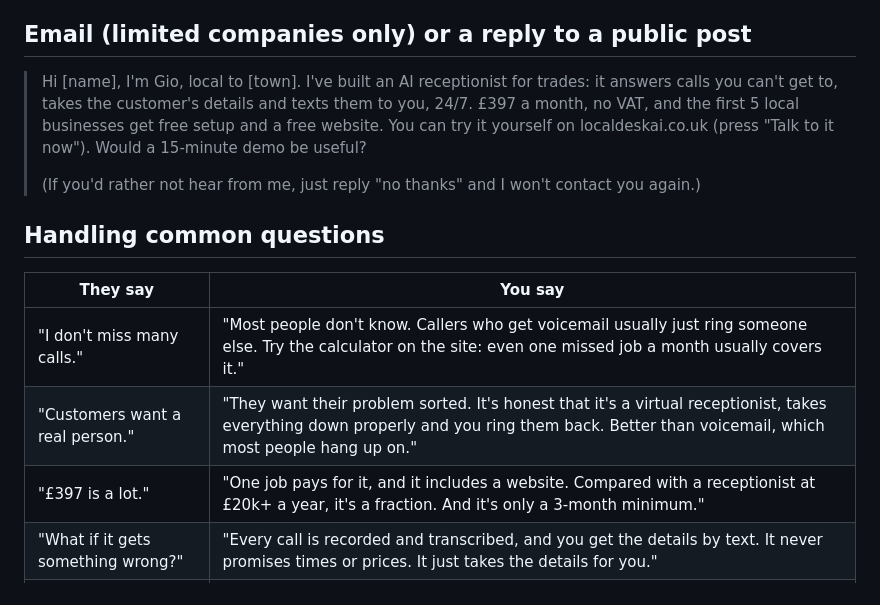
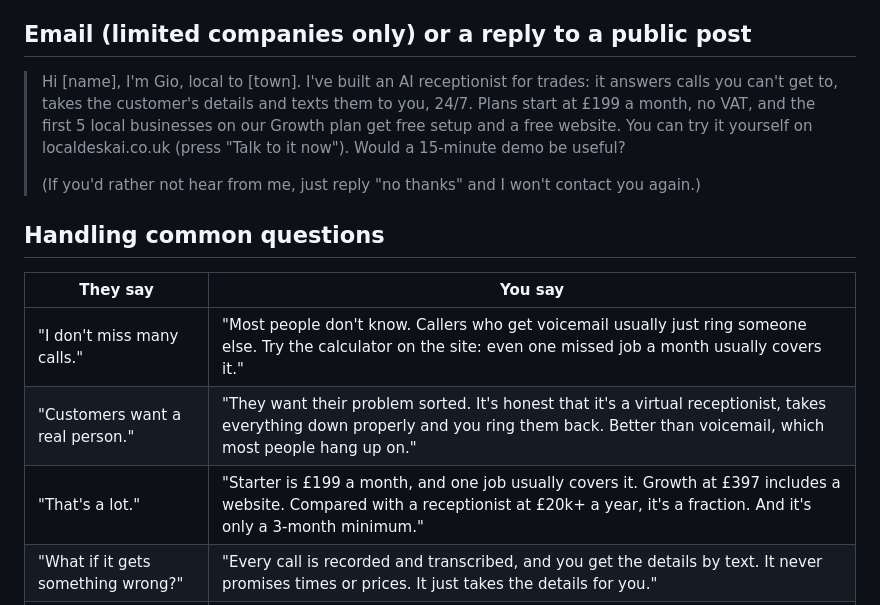
Before and after one commit to gpetrucci1888/localdesk-site, a Markdown page: docs/outreach.md, the part around the change. Rendered like a GitHub page.

```diff
--- a/docs/outreach.md
+++ b/docs/outreach.md
@@ -43,7 +43,7 @@ Leave this (don't follow up by text unless they've said it's okay):
 
 ## Email (limited companies only) or a reply to a public post
 
-> Hi [name], I'm Gio, local to [town]. I've built an AI receptionist for trades: it answers calls you can't get to, takes the customer's details and texts them to you, 24/7. £397 a month, no VAT, and the first 5 local businesses get free setup and a free website. You can try it yourself on localdeskai.co.uk (press "Talk to it now"). Would a 15-minute demo be useful?
+> Hi [name], I'm Gio, local to [town]. I've built an AI receptionist for trades: it answers calls you can't get to, takes the customer's details and texts them to you, 24/7. Plans start at £199 a month, no VAT, and the first 5 local businesses on our Growth plan get free setup and a free website. You can try it yourself on localdeskai.co.uk (press "Talk to it now"). Would a 15-minute demo be useful?
 >
 > (If you'd rather not hear from me, just reply "no thanks" and I won't contact you again.)
 
@@ -53,7 +53,7 @@ Leave this (don't follow up by text unless they've said it's okay):
 |---|---|
 | "I don't miss many calls." | "Most people don't know. Callers who get voicemail usually just ring someone else. Try the calculator on the site: even one missed job a month usually covers it." |
 | "Customers want a real person." | "They want their problem sorted. It's honest that it's a virtual receptionist, takes everything down properly and you ring them back. Better than voicemail, which most people hang up on." |
-| "£397 is a lot." | "One job pays for it, and it includes a website. Compared with a receptionist at £20k+ a year, it's a fraction. And it's only a 3-month minimum." |
+| "That's a lot." | "Starter is £199 a month, and one job usually covers it. Growth at £397 includes a website. Compared with a receptionist at £20k+ a year, it's a fraction. And it's only a 3-month minimum." |
 | "What if it gets something wrong?" | "Every call is recorded and transcribed, and you get the details by text. It never promises times or prices. It just takes the details for you." |
 | "I'll think about it." | "Of course. Shall I book a quick 15-minute demo for later in the week, so you can hear it answer as your business?" |
 
```
Also changed, not shown: docs/meta-ads.md (+3 -3 lines), docs/sunday-launch-checklist.md (+3 -1 lines).
